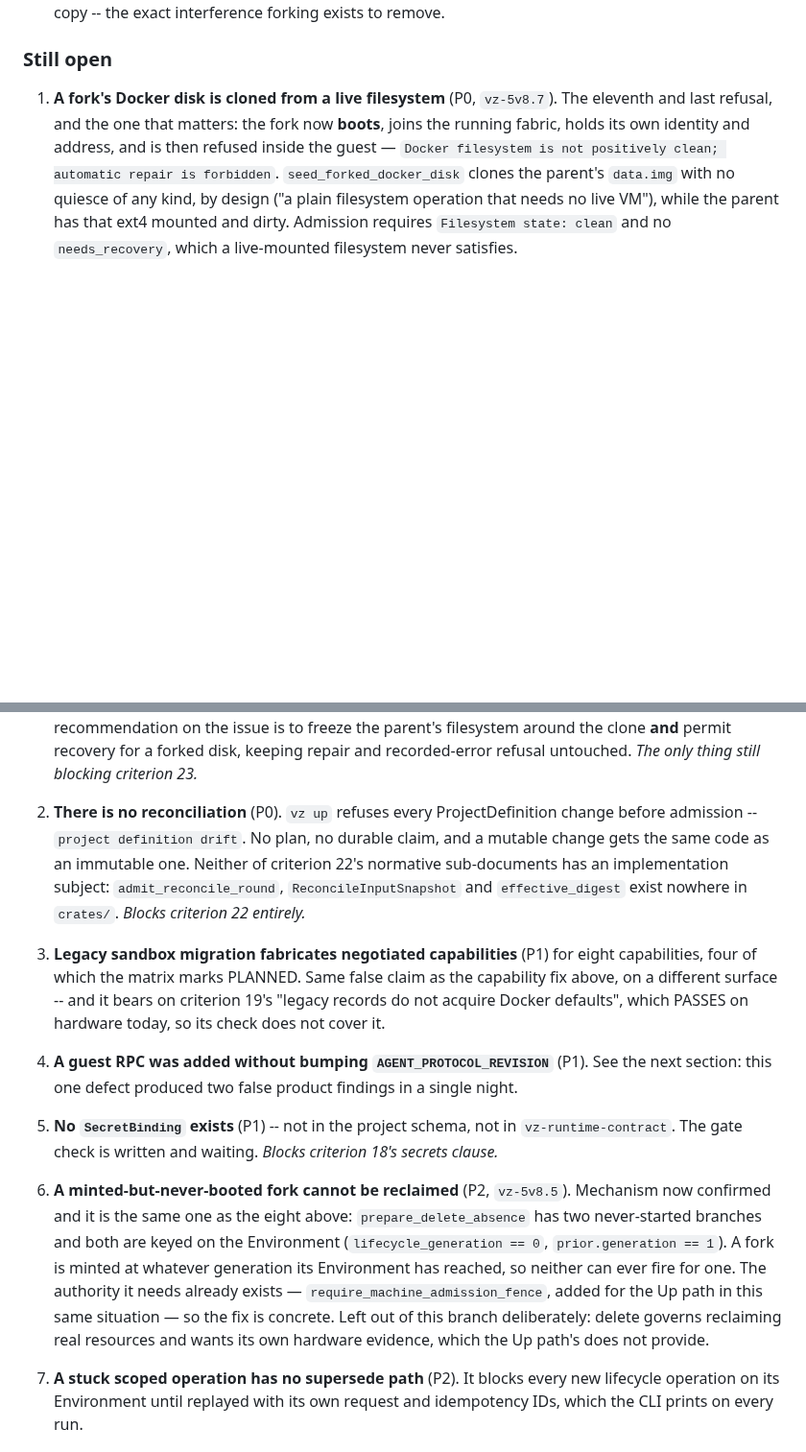
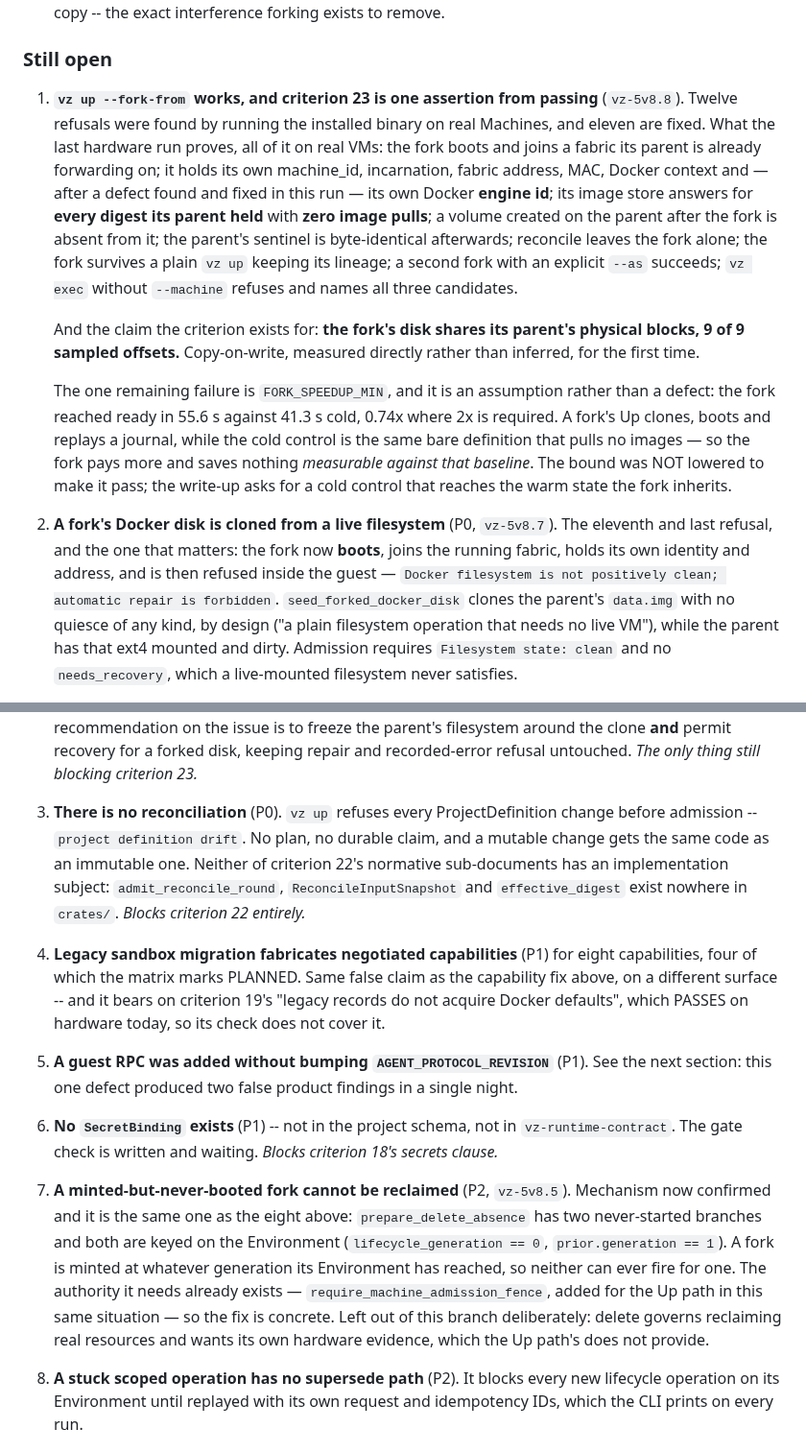
Before and after one commit to gpu-cli/vz, a Markdown page: planning/developer-environments/STATUS-0.4.0.md, 2 parts joined by grey strips. Shown at 96% size. Rendered like a GitHub page; blank space fills up the shorter version.

Commit message:
docs(gate): the fork works, and copy-on-write is proved on hardware
Eleven of twelve refusals of vz up --fork-from are fixed and the last
hardware run proves the criterion, clause by clause, on real VMs: the fork
boots and joins a fabric its parent is already forwarding on, holds every
identity it must not share including its own Docker engine id, inherits a
warm image store with zero pulls, is isolated from the parent in both
directions, leaves the parent untouched, survives reconcile and a plain up,
and its disk shares its parent physical blocks at 9 of 9 sampled offsets.

That last one is the claim criterion 23 exists for and it had never been
measured. It is measured directly now rather than inferred from free space,
which cannot carry the assertion because its only window spans the fork own
VM boot.

The single remaining failure is FORK_SPEEDUP_MIN, filed as vz-5v8.8. It is
an assumption rather than a defect: the cold control is the same bare
definition that pulls no images, so it never does the work forking saves.
The bound was not lowered to make the run pass.

Co-Authored-By: Claude Opus 5 (1M context) <noreply@anthropic.com>
Claude-Session: https://claude.ai/code/session_01VXdKJ9c1BkDATHtgKNMqMS

```diff
--- a/planning/developer-environments/STATUS-0.4.0.md
+++ b/planning/developer-environments/STATUS-0.4.0.md
@@ -120,7 +120,32 @@ instructive than the fixes.
 
 ### Still open
 
-1. **A fork's Docker disk is cloned from a live filesystem** (P0, `vz-5v8.7`).
+1. **`vz up --fork-from` works, and criterion 23 is one assertion from passing**
+   (`vz-5v8.8`). Twelve refusals were found by running the installed binary on
+   real Machines, and eleven are fixed. What the last hardware run proves, all
+   of it on real VMs: the fork boots and joins a fabric its parent is already
+   forwarding on; it holds its own machine_id, incarnation, fabric address, MAC,
+   Docker context and — after a defect found and fixed in this run — its own
+   Docker **engine id**; its image store answers for **every digest its parent
+   held** with **zero image pulls**; a volume created on the parent after the
+   fork is absent from it; the parent's sentinel is byte-identical afterwards;
+   reconcile leaves the fork alone; the fork survives a plain `vz up` keeping
+   its lineage; a second fork with an explicit `--as` succeeds; `vz exec`
+   without `--machine` refuses and names all three candidates.
+
+   And the claim the criterion exists for: **the fork's disk shares its parent's
+   physical blocks, 9 of 9 sampled offsets.** Copy-on-write, measured directly
+   rather than inferred, for the first time.
+
+   The one remaining failure is `FORK_SPEEDUP_MIN`, and it is an assumption
+   rather than a defect: the fork reached ready in 55.6 s against 41.3 s cold,
+   0.74x where 2x is required. A fork's Up clones, boots and replays a journal,
+   while the cold control is the same bare definition that pulls no images — so
+   the fork pays more and saves nothing *measurable against that baseline*. The
+   bound was NOT lowered to make it pass; the write-up asks for a cold control
+   that reaches the warm state the fork inherits.
+
+2. **A fork's Docker disk is cloned from a live filesystem** (P0, `vz-5v8.7`).
    The eleventh and last refusal, and the one that matters: the fork now
    **boots**, joins the running fabric, holds its own identity and address, and
    is then refused inside the guest — `Docker filesystem is not positively
@@ -140,28 +165,28 @@ instructive than the fixes.
    repair and recorded-error refusal untouched. *The only thing still blocking
    criterion 23.*
 
-2. **There is no reconciliation** (P0). `vz up` refuses every ProjectDefinition
+3. **There is no reconciliation** (P0). `vz up` refuses every ProjectDefinition
    change before admission -- `project definition drift`. No plan, no durable
    claim, and a mutable change gets the same code as an immutable one. Neither
    of criterion 22's normative sub-documents has an implementation subject:
    `admit_reconcile_round`, `ReconcileInputSnapshot` and `effective_digest` exist
    nowhere in `crates/`. *Blocks criterion 22 entirely.*
 
-3. **Legacy sandbox migration fabricates negotiated capabilities** (P1) for eight
+4. **Legacy sandbox migration fabricates negotiated capabilities** (P1) for eight
    capabilities, four of which the matrix marks PLANNED. Same false claim as the
    capability fix above, on a different surface -- and it bears on criterion 19's
    "legacy records do not acquire Docker defaults", which PASSES on hardware
    today, so its check does not cover it.
 
-4. **A guest RPC was added without bumping `AGENT_PROTOCOL_REVISION`** (P1). See
+5. **A guest RPC was added without bumping `AGENT_PROTOCOL_REVISION`** (P1). See
    the next section: this one defect produced two false product findings in a
    single night.
 
-5. **No `SecretBinding` exists** (P1) -- not in the project schema, not in
+6. **No `SecretBinding` exists** (P1) -- not in the project schema, not in
    `vz-runtime-contract`. The gate check is written and waiting.
    *Blocks criterion 18's secrets clause.*
 
-6. **A minted-but-never-booted fork cannot be reclaimed** (P2, `vz-5v8.5`).
+7. **A minted-but-never-booted fork cannot be reclaimed** (P2, `vz-5v8.5`).
    Mechanism now confirmed and it is the same one as the eight above:
    `prepare_delete_absence` has two never-started branches and both are keyed on
    the Environment (`lifecycle_generation == 0`, `prior.generation == 1`). A fork
@@ -172,7 +197,7 @@ instructive than the fixes.
    delete governs reclaiming real resources and wants its own hardware evidence,
    which the Up path's does not provide.
 
-7. **A stuck scoped operation has no supersede path** (P2). It blocks every new
+8. **A stuck scoped operation has no supersede path** (P2). It blocks every new
    lifecycle operation on its Environment until replayed with its own request and
    idempotency IDs, which the CLI prints on every run.
 
```
